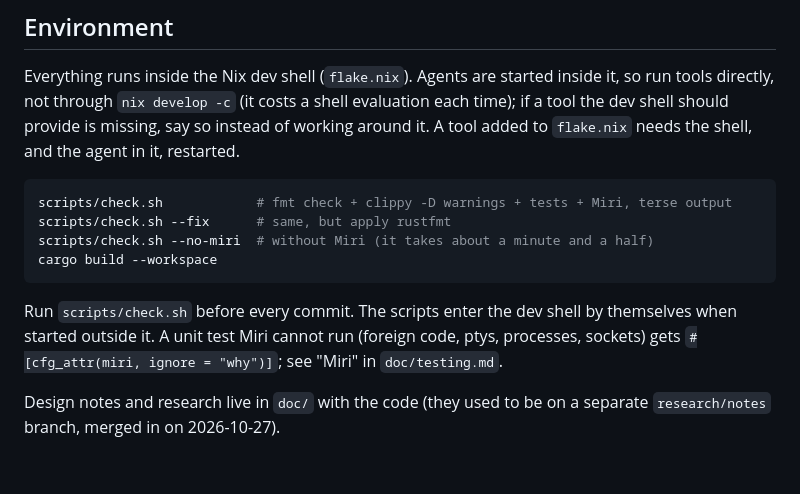
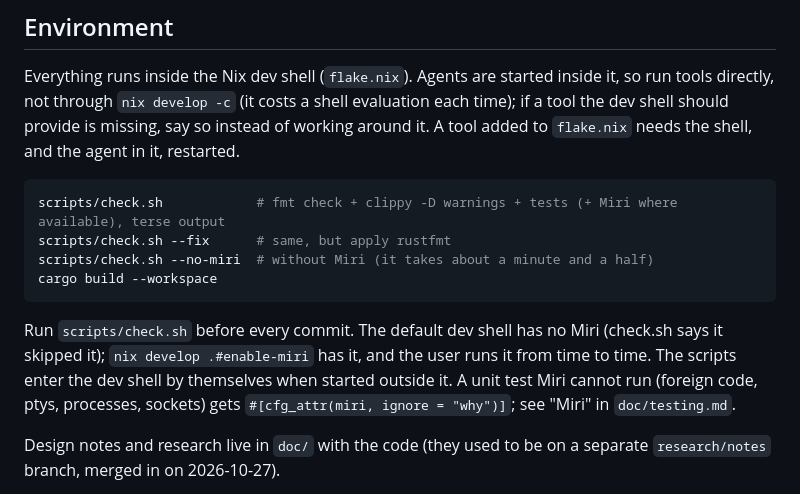
Before and after one commit to mityu/temzdf, a Markdown page: AGENTS.md, the part around the change. Drawn GitHub-style; blank space fills up the shorter version.

Commit message:
docs: Miri lives in the enable-miri shell, run from time to time
Co-Authored-By: Claude Opus 5.5 <noreply@anthropic.com>

````diff
--- a/AGENTS.md
+++ b/AGENTS.md
@@ -56,13 +56,15 @@ missing, say so instead of working around it. A tool added to `flake.nix`
 needs the shell, and the agent in it, restarted.
 
 ```sh
-scripts/check.sh            # fmt check + clippy -D warnings + tests + Miri, terse output
+scripts/check.sh            # fmt check + clippy -D warnings + tests (+ Miri where available), terse output
 scripts/check.sh --fix      # same, but apply rustfmt
 scripts/check.sh --no-miri  # without Miri (it takes about a minute and a half)
 cargo build --workspace
 ```
 
-Run `scripts/check.sh` before every commit. The scripts enter the dev shell by
+Run `scripts/check.sh` before every commit. The default dev shell has no Miri (check.sh
+says it skipped it); `nix develop .#enable-miri` has it, and the user runs
+it from time to time. The scripts enter the dev shell by
 themselves when started outside it. A unit test Miri cannot run (foreign
 code, ptys, processes, sockets) gets `#[cfg_attr(miri, ignore = "why")]`;
 see "Miri" in `doc/testing.md`.
````
Also changed, not shown: doc/testing.md (+4 -1 lines).
